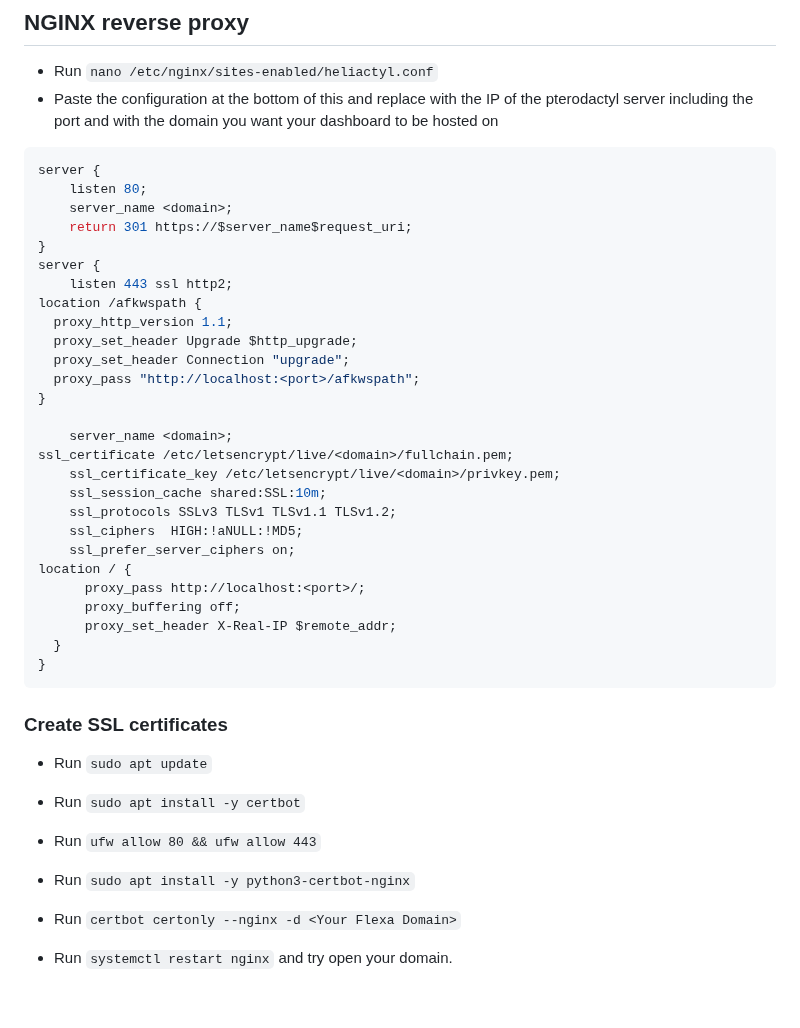
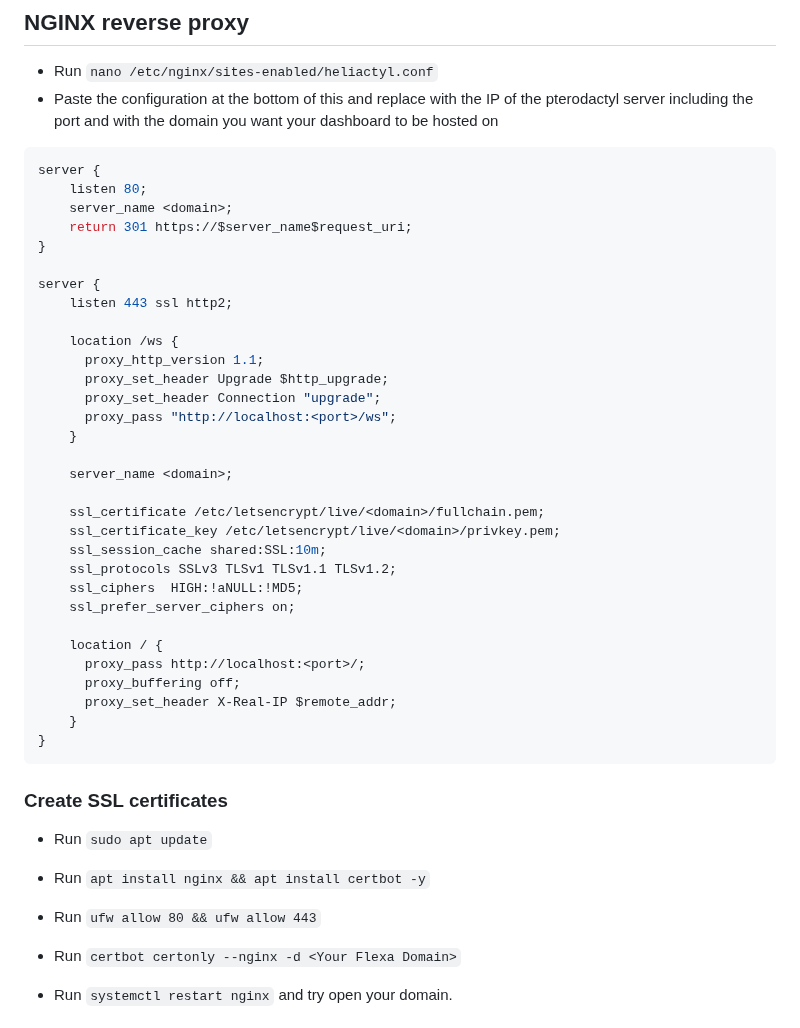
Before and after one commit to Pterify/FlexaCP, a Markdown page: README.md, the part around the change. Rendered like a GitHub page; blank space fills up the shorter version.

````diff
--- a/README.md
+++ b/README.md
@@ -48,35 +48,38 @@ server {
     server_name <domain>;
     return 301 https://$server_name$request_uri;
 }
+
 server {
     listen 443 ssl http2;
-location /afkwspath {
-  proxy_http_version 1.1;
-  proxy_set_header Upgrade $http_upgrade;
-  proxy_set_header Connection "upgrade";
-  proxy_pass "http://localhost:<port>/afkwspath";
-}
+
+    location /ws {
+      proxy_http_version 1.1;
+      proxy_set_header Upgrade $http_upgrade;
+      proxy_set_header Connection "upgrade";
+      proxy_pass "http://localhost:<port>/ws";
+    }
 
     server_name <domain>;
-ssl_certificate /etc/letsencrypt/live/<domain>/fullchain.pem;
+
+    ssl_certificate /etc/letsencrypt/live/<domain>/fullchain.pem;
     ssl_certificate_key /etc/letsencrypt/live/<domain>/privkey.pem;
     ssl_session_cache shared:SSL:10m;
     ssl_protocols SSLv3 TLSv1 TLSv1.1 TLSv1.2;
     ssl_ciphers  HIGH:!aNULL:!MD5;
     ssl_prefer_server_ciphers on;
-location / {
+
+    location / {
       proxy_pass http://localhost:<port>/;
       proxy_buffering off;
       proxy_set_header X-Real-IP $remote_addr;
-  }
+    }
 }
 ```
 ### Create SSL certificates
 
  - Run `sudo apt update`
- - Run `sudo apt install -y certbot`
+ - Run `apt install nginx && apt install certbot -y`
  - Run `ufw allow 80 && ufw allow 443`
- - Run `sudo apt install -y python3-certbot-nginx`
  - Run `certbot certonly --nginx -d <Your Flexa Domain>`
 
 
````
